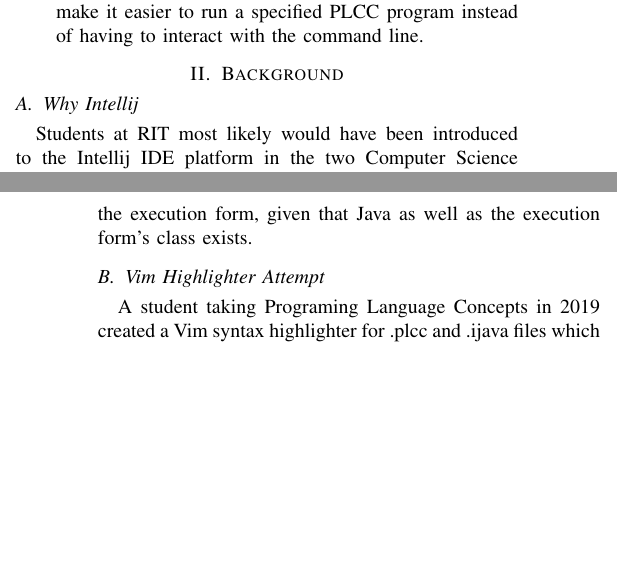
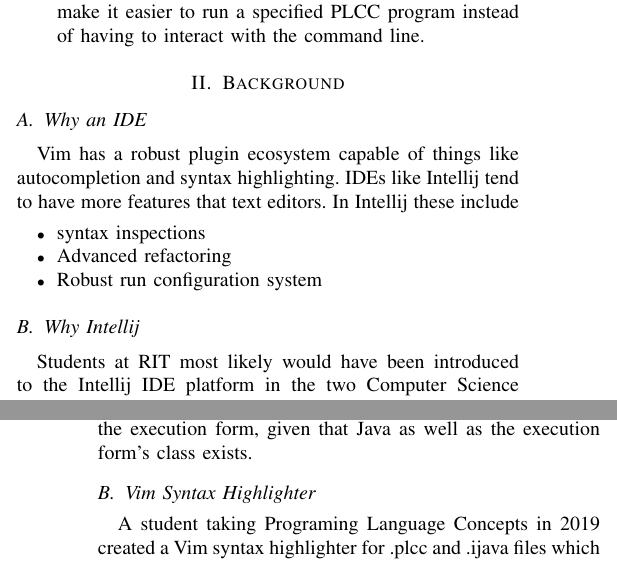
Before and after one commit to abacef/plcc-intellij-paper, a LaTeX problem sheet (src/example.tex): two parts of the columns of pages 1 and 2 of 5, joined at a grey line, cut so that both start at the same text, the shorter picture padded with empty space. Compiled offline with pdfLaTeX; a missing font is replaced by an installed copy or a similar font; a LaTeX package or settings file that is missing is left out.

Commit message:
Fixed Why an IDE section

```diff
--- a/src/example.tex
+++ b/src/example.tex
@@ -493,6 +493,16 @@ The Intellij SDK has the following abstract functionality that will be useful to
 
 
 \section{Background}\label{sec:background}
+\subsection{Why an IDE}\label{subsec:why-an-ide}
+Vim has a robust plugin ecosystem capable of things like autocompletion and syntax highlighting.
+IDEs like Intellij tend to have more features that text editors.
+In Intellij these include
+\begin{itemize}
+    \item syntax inspections
+    \item Advanced refactoring
+    \item Robust run configuration system
+\end{itemize}
+
 \subsection{Why Intellij}\label{subsec:why-intellij}
 Students at RIT most likely would have been introduced to the Intellij IDE platform in the two Computer Science introductory sequence classes.
 CS1 in Python can use the PyCharm IDE, and CS2 in Java can use the Intellij IDEA IDE.
@@ -515,7 +525,7 @@ They are very basic.
 The interpreter generation batch file called \textit{plccmk} simply checks for the PLCC language processor as well as Python on the user's computer, and runs the generator on the passed in file.
 The execution batch files simply run the Java class of the execution form, given that Java as well as the execution form's class exists.
 
-\subsection{Vim Highlighter Attempt}\label{subsec:vim-highlighter-attempt}
+\subsection{Vim Syntax Highlighter}\label{subsec:vim-highlighter-attempt}
 A student taking Programing Language Concepts in 2019 created a Vim syntax highlighter for .plcc and .ijava files which did not exist before.
 This helps the code writing process, but the professors have not let students know that it exists.
 
```
